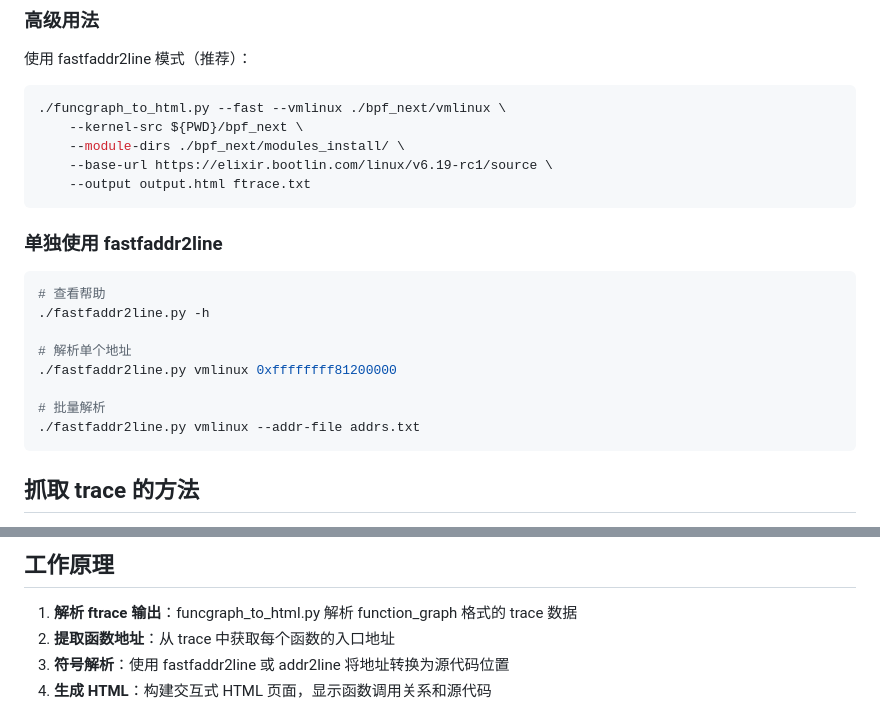
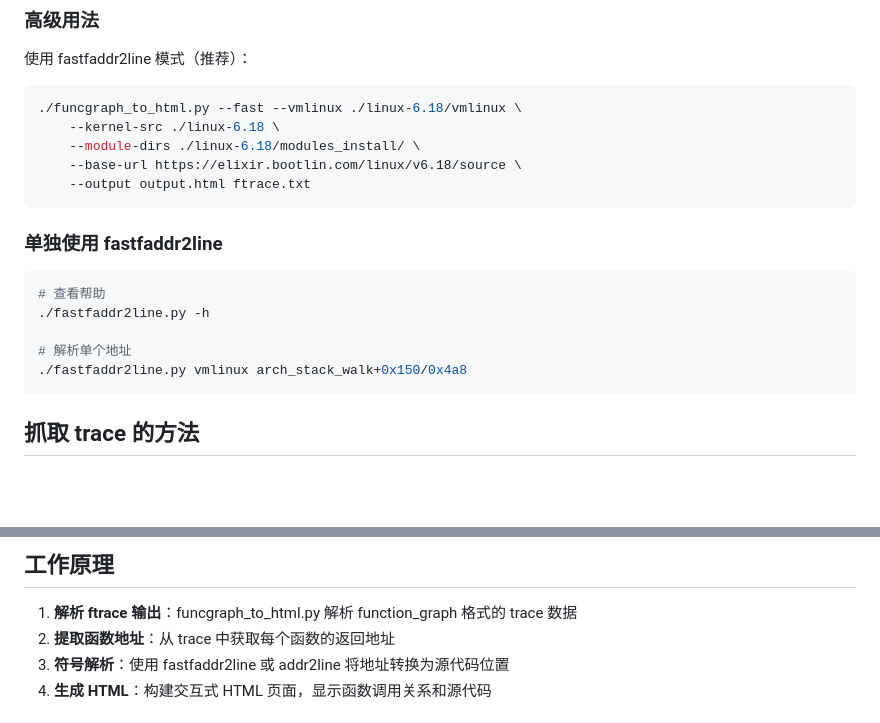
Before and after one commit to pengdonglin137/FuncGraph, a Markdown page: README.md, 2 parts joined by grey strips. GitHub-like rendering; blank space fills up the shorter version.

Commit message:
update README.md.
Signed-off-by: pengdonglin <pengdonglin137@163.com>

````diff
--- a/README.md
+++ b/README.md
@@ -69,10 +69,10 @@ chmod +x *.py
 使用 fastfaddr2line 模式（推荐）：
 
 ```bash
-./funcgraph_to_html.py --fast --vmlinux ./bpf_next/vmlinux \
-    --kernel-src ${PWD}/bpf_next \
-    --module-dirs ./bpf_next/modules_install/ \
-    --base-url https://elixir.bootlin.com/linux/v6.19-rc1/source \
+./funcgraph_to_html.py --fast --vmlinux ./linux-6.18/vmlinux \
+    --kernel-src ./linux-6.18 \
+    --module-dirs ./linux-6.18/modules_install/ \
+    --base-url https://elixir.bootlin.com/linux/v6.18/source \
     --output output.html ftrace.txt
 ```
 
@@ -83,10 +83,7 @@ chmod +x *.py
 ./fastfaddr2line.py -h
 
 # 解析单个地址
-./fastfaddr2line.py vmlinux 0xffffffff81200000
-
-# 批量解析
-./fastfaddr2line.py vmlinux --addr-file addrs.txt
+./fastfaddr2line.py vmlinux arch_stack_walk+0x150/0x4a8
 ```
 
 ## 抓取 trace 的方法
@@ -132,7 +129,7 @@ funcgraph_visualization/
 ## 工作原理
 
 1. **解析 ftrace 输出**：funcgraph_to_html.py 解析 function_graph 格式的 trace 数据
-2. **提取函数地址**：从 trace 中获取每个函数的入口地址
+2. **提取函数地址**：从 trace 中获取每个函数的返回地址
 3. **符号解析**：使用 fastfaddr2line 或 addr2line 将地址转换为源代码位置
 4. **生成 HTML**：构建交互式 HTML 页面，显示函数调用关系和源代码
 
````
